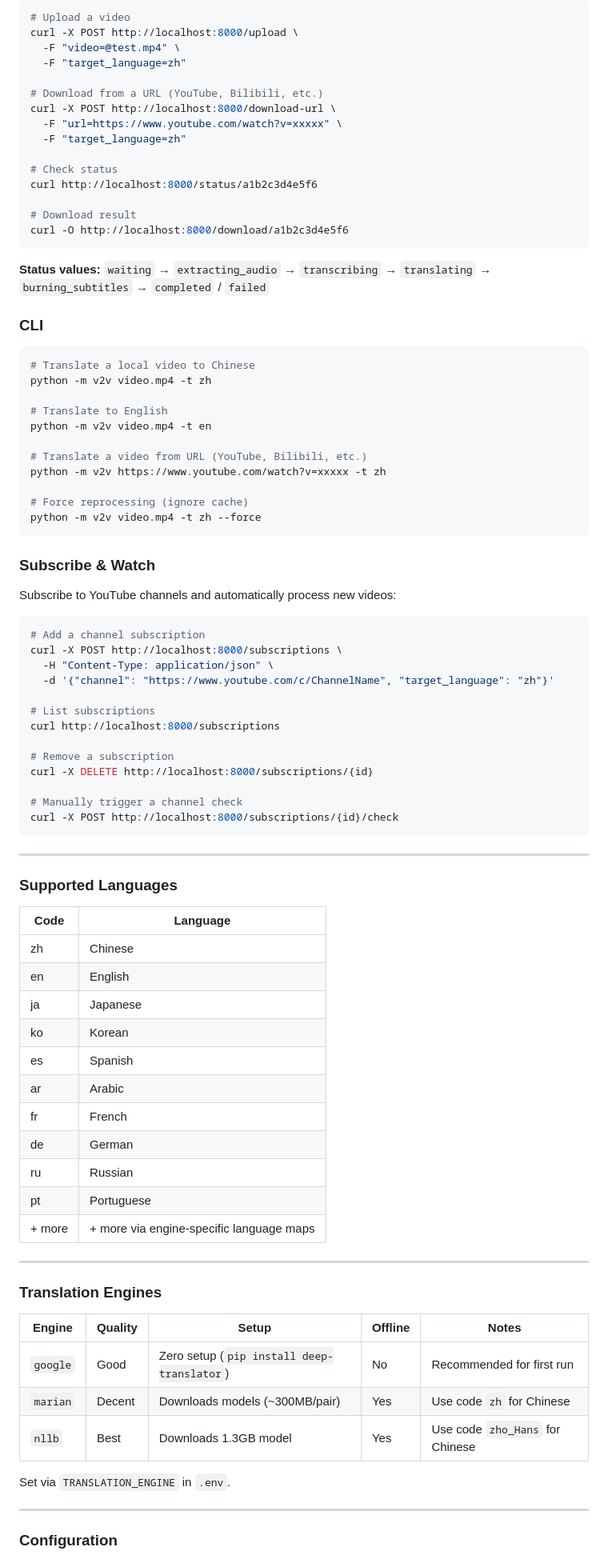
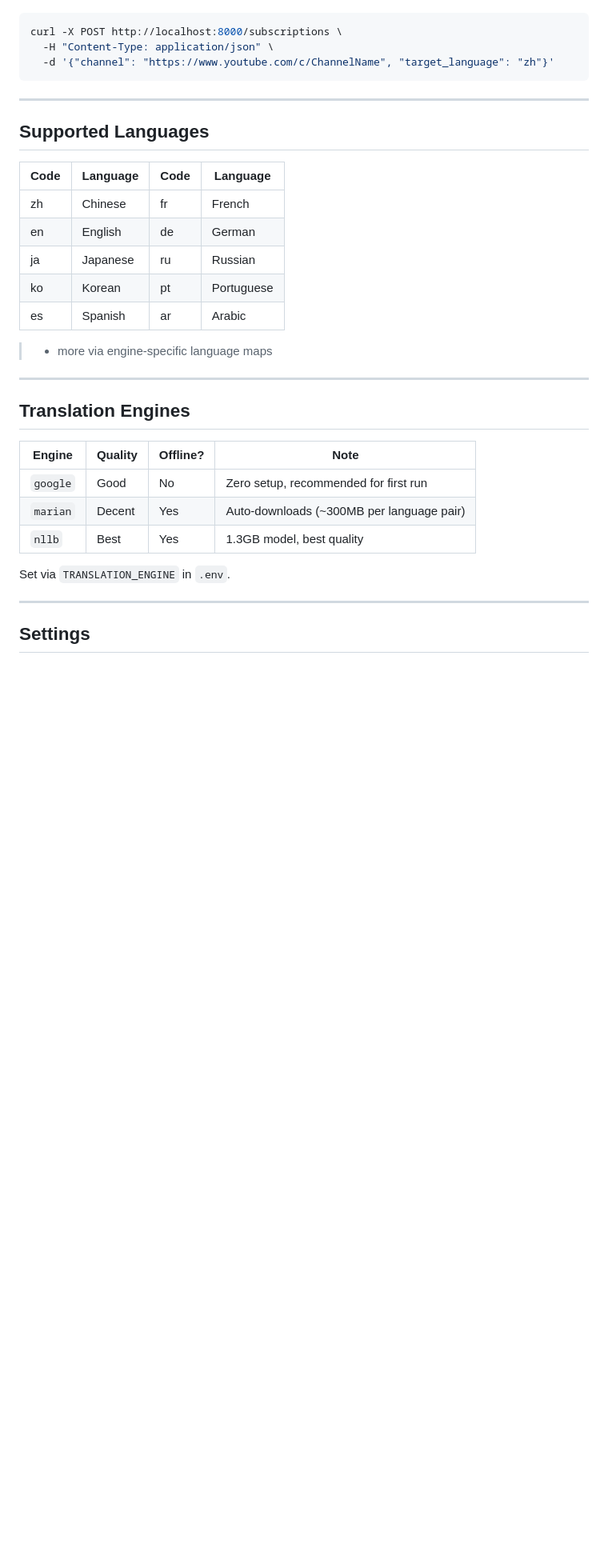
Before and after one commit to donghl/v2v, a Markdown page: README.md, the part around one of its changes. Shown at 80% size. Rendered like a GitHub page; blank space fills up the shorter version.

````diff
--- a/README.md
+++ b/README.md
@@ -90,91 +75,37 @@ Upload a video (file or URL), track progress, and download the result:
 
 ```bash
-# Upload a video
-curl -X POST http://localhost:8000/upload \
-  -F "video=@test.mp4" \
-  -F "target_language=zh"
-
-# Download from a URL (YouTube, Bilibili, etc.)
-curl -X POST http://localhost:8000/download-url \
-  -F "url=https://www.youtube.com/watch?v=xxxxx" \
-  -F "target_language=zh"
-
-# Check status
-curl http://localhost:8000/status/a1b2c3d4e5f6
-
-# Download result
-curl -O http://localhost:8000/download/a1b2c3d4e5f6
-```
-
-**Status values:** `waiting` → `extracting_audio` → `transcribing` → `translating` → `burning_subtitles` → `completed` / `failed`
-
-### CLI
-
-```bash
-# Translate a local video to Chinese
-python -m v2v video.mp4 -t zh
-
-# Translate to English
-python -m v2v video.mp4 -t en
-
-# Translate a video from URL (YouTube, Bilibili, etc.)
-python -m v2v https://www.youtube.com/watch?v=xxxxx -t zh
-
-# Force reprocessing (ignore cache)
-python -m v2v video.mp4 -t zh --force
-```
-
-### Subscribe & Watch
-
-Subscribe to YouTube channels and automatically process new videos:
-
-```bash
-# Add a channel subscription
 curl -X POST http://localhost:8000/subscriptions \
   -H "Content-Type: application/json" \
   -d '{"channel": "https://www.youtube.com/c/ChannelName", "target_language": "zh"}'
-
-# List subscriptions
-curl http://localhost:8000/subscriptions
-
-# Remove a subscription
-curl -X DELETE http://localhost:8000/subscriptions/{id}
-
-# Manually trigger a channel check
-curl -X POST http://localhost:8000/subscriptions/{id}/check
 ```
 
 ---
 
-### Supported Languages
+## Supported Languages
 
-| Code | Language |
-|------|----------|
-| zh | Chinese |
-| en | English |
-| ja | Japanese |
-| ko | Korean |
-| es | Spanish |
-| ar | Arabic |
-| fr | French |
-| de | German |
-| ru | Russian |
-| pt | Portuguese |
-| + more | + more via engine-specific language maps |
+| Code | Language | Code | Language |
+|------|----------|------|----------|
+| zh | Chinese | fr | French |
+| en | English | de | German |
+| ja | Japanese | ru | Russian |
+| ko | Korean | pt | Portuguese |
+| es | Spanish | ar | Arabic |
+
+> + more via engine-specific language maps
 
 ---
 
-### Translation Engines
+## Translation Engines
 
-| Engine | Quality | Setup | Offline | Notes |
-|---|---|---|---|---|
-| `google` | Good | Zero setup (`pip install deep-translator`) | No | Recommended for first run |
-| `marian` | Decent | Downloads models (~300MB/pair) | Yes | Use code `zh` for Chinese |
-| `nllb` | Best | Downloads 1.3GB model | Yes | Use code `zho_Hans` for Chinese |
+| Engine | Quality | Offline? | Note |
+|---|---|---|---|
+| `google` | Good | No | Zero setup, recommended for first run |
+| `marian` | Decent | Yes | Auto-downloads (~300MB per language pair) |
+| `nllb` | Best | Yes | 1.3GB model, best quality |
 
 Set via `TRANSLATION_ENGINE` in `.env`.
 
 ---
 
-### Configuration
+## Settings
 
````
Also changed, not shown: other parts of README.md (+66 -123 lines).
